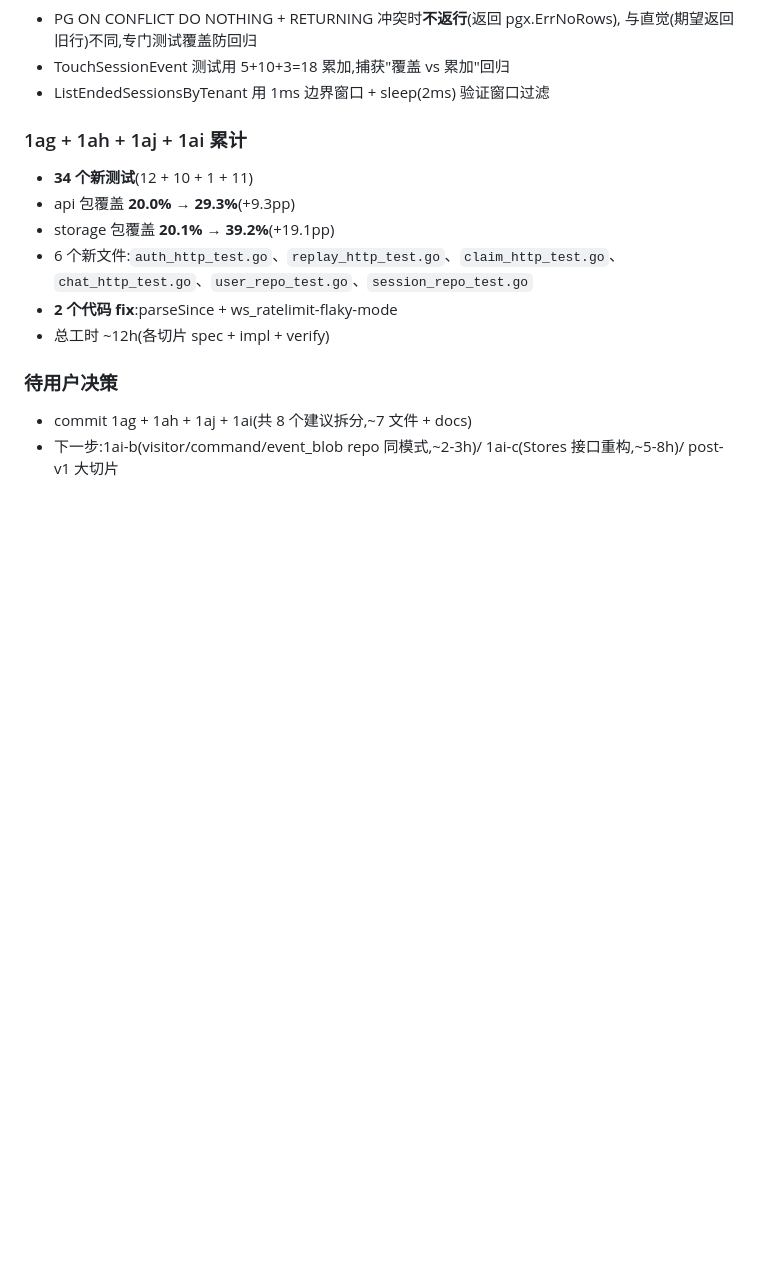
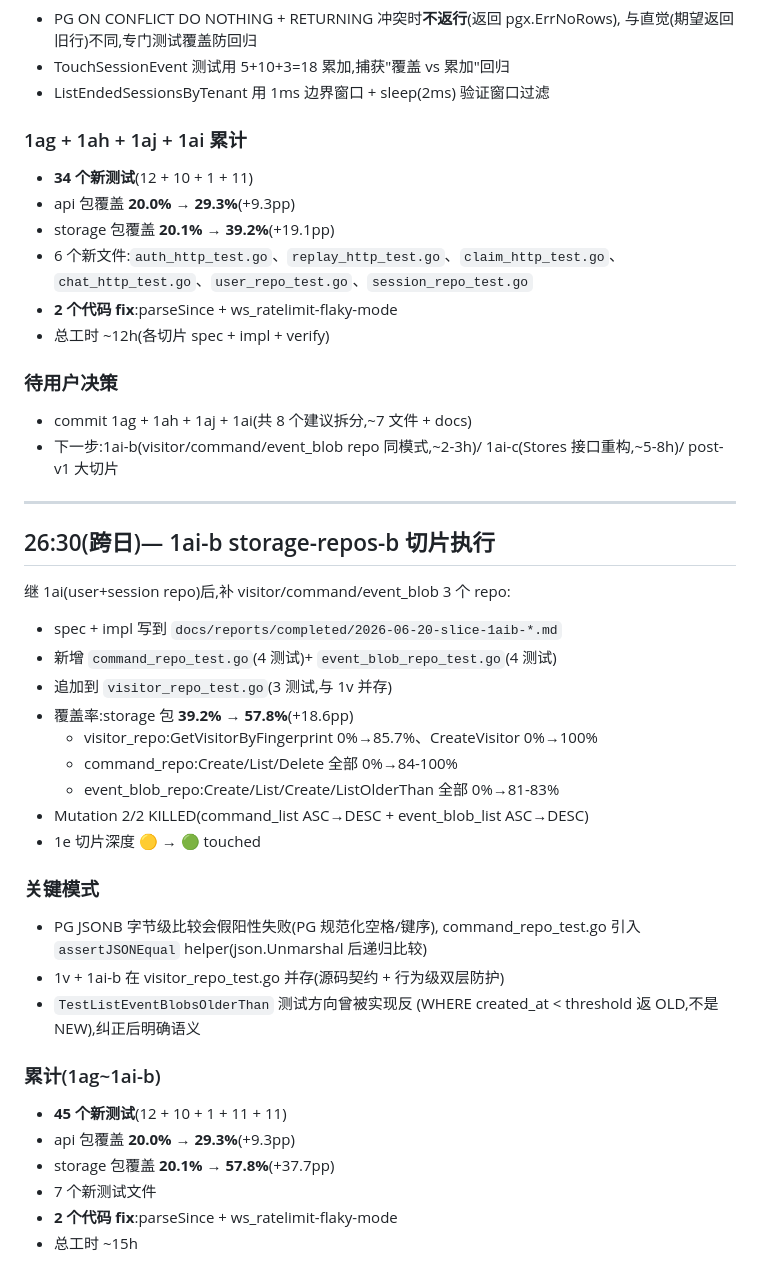
Before and after one commit to iannil/pinconsole, a Markdown page: memory/daily/2026-06-19.md, the part around the change. Rendered like a GitHub page; blank space fills up the shorter version.

Commit message:
docs: 同步 1ai-b 完成状态(project-status + daily memory + impl 报告)
更新:
- docs/project-status.md:
  - 最后更新行 +1ai-b 累积统计
  - 新增 1ai-b 行 + spec/impl 链接
  - 1e 切片深度 🟡 → 🟢 touched(command_repo 全覆盖)
- memory/daily/2026-06-19.md:追加 1ai-b 章节(跨日 26:30)

1ai-b 累计成果:
- 11 个新测试(visitor 3 + command 4 + event_blob 4)
- storage 包覆盖 39.2% → 57.8%(+18.6pp)
- visitor_repo 0%→85-100%、command_repo 0%→84-100%、event_blob_repo 0%→81-100%
- 1e 切片深度升级 🟡 → 🟢 touched

1ag~1ai-b 总累计:
- 45 个新测试
- api 包覆盖 20.0% → 29.3%(+9.3pp)
- storage 包覆盖 20.1% → 57.8%(+37.7pp)
- 7 个新测试文件
- 2 个代码 fix

Co-Authored-By: Claude Opus 4.7 <noreply@anthropic.com>

```diff
--- a/memory/daily/2026-06-19.md
+++ b/memory/daily/2026-06-19.md
@@ -719,3 +719,36 @@ T2/T3 backlog(40 项,~15 小时)— admin/SDK i18n keys + minor 路径。不阻
 
 - commit 1ag + 1ah + 1aj + 1ai(共 8 个建议拆分,~7 文件 + docs)
 - 下一步:1ai-b(visitor/command/event_blob repo 同模式,~2-3h)/ 1ai-c(Stores 接口重构,~5-8h)/ post-v1 大切片
+
+---
+
+## 26:30(跨日)— 1ai-b storage-repos-b 切片执行
+
+继 1ai(user+session repo)后,补 visitor/command/event_blob 3 个 repo:
+
+- spec + impl 写到 `docs/reports/completed/2026-06-20-slice-1aib-*.md`
+- 新增 `command_repo_test.go`(4 测试)+ `event_blob_repo_test.go`(4 测试)
+- 追加到 `visitor_repo_test.go`(3 测试,与 1v 并存)
+- 覆盖率:storage 包 **39.2% → 57.8%**(+18.6pp)
+  - visitor_repo:GetVisitorByFingerprint 0%→85.7%、CreateVisitor 0%→100%
+  - command_repo:Create/List/Delete 全部 0%→84-100%
+  - event_blob_repo:Create/List/Create/ListOlderThan 全部 0%→81-83%
+- Mutation 2/2 KILLED(command_list ASC→DESC + event_blob_list ASC→DESC)
+- 1e 切片深度 🟡 → 🟢 touched
+
+### 关键模式
+
+- PG JSONB 字节级比较会假阳性失败(PG 规范化空格/键序),
+  command_repo_test.go 引入 `assertJSONEqual` helper(json.Unmarshal 后递归比较)
+- 1v + 1ai-b 在 visitor_repo_test.go 并存(源码契约 + 行为级双层防护)
+- `TestListEventBlobsOlderThan` 测试方向曾被实现反
+  (WHERE created_at < threshold 返 OLD,不是 NEW),纠正后明确语义
+
+### 累计(1ag~1ai-b)
+
+- **45 个新测试**(12 + 10 + 1 + 11 + 11)
+- api 包覆盖 **20.0% → 29.3%**(+9.3pp)
+- storage 包覆盖 **20.1% → 57.8%**(+37.7pp)
+- 7 个新测试文件
+- **2 个代码 fix**:parseSince + ws_ratelimit-flaky-mode
+- 总工时 ~15h
```
Also changed, not shown: docs/project-status.md (+3 -2 lines), 1 other file.
